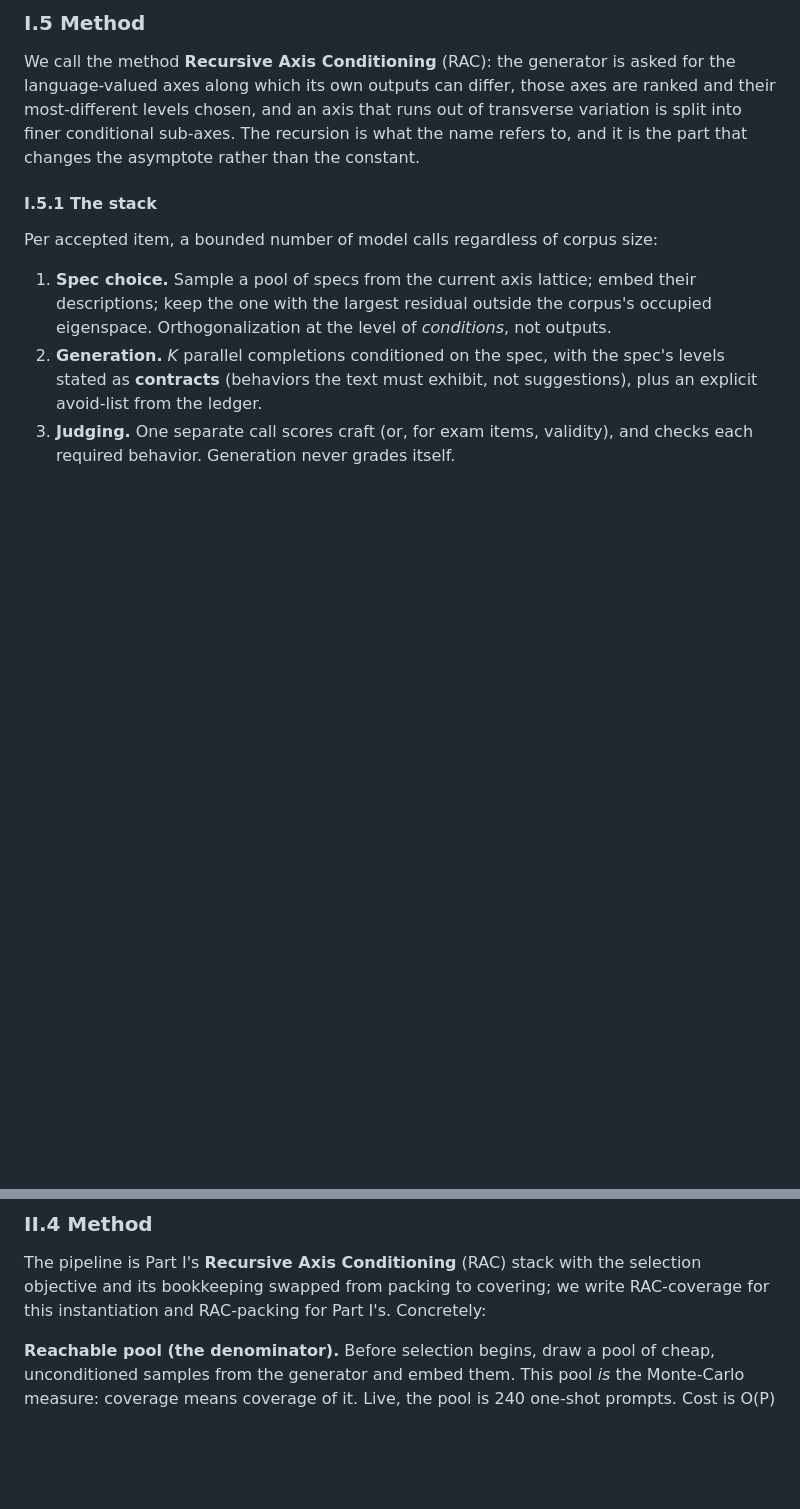
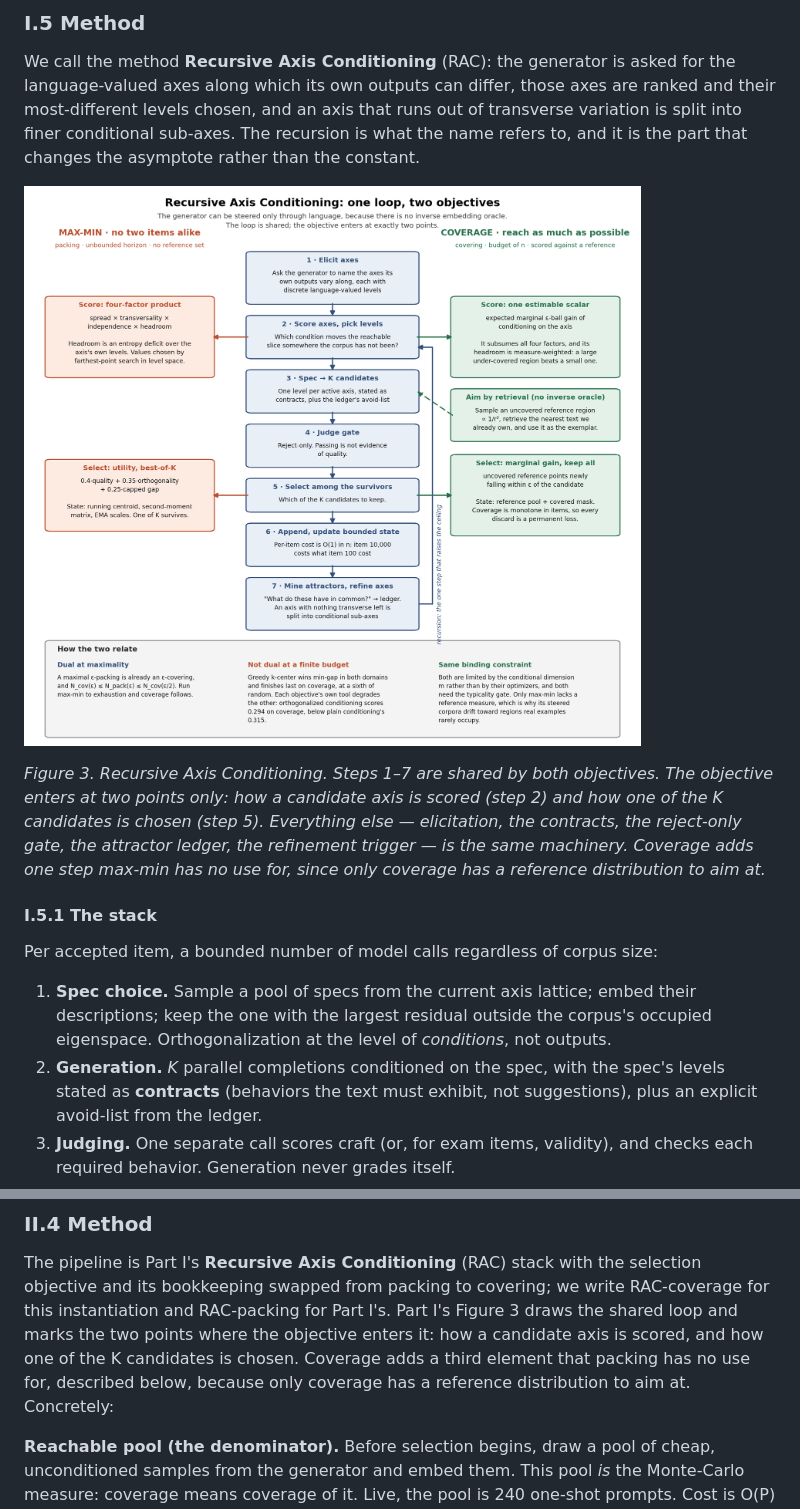
Before and after one commit to thehalleyyoung/coverage-max-min, a Markdown page: paper/paper.md, 2 parts joined by grey strips. Drawn GitHub-style; pictures changed too: paper/figures/fig15_rac_diagram.png (added); blank space fills up the shorter version.

Commit message:
Add a method diagram: the shared loop and the two points where the objective enters
Co-Authored-By: Claude Fable 5 <noreply@anthropic.com>

```diff
--- a/paper/paper.md
+++ b/paper/paper.md
@@ -255,6 +255,11 @@ Cost is *O*(|*A*| · *D*²) per decision and does not grow with *n*.
 
 We call the method **Recursive Axis Conditioning** (RAC): the generator is asked for the language-valued axes along which its own outputs can differ, those axes are ranked and their most-different levels chosen, and an axis that runs out of transverse variation is split into finer conditional sub-axes. The recursion is what the name refers to, and it is the part that changes the asymptote rather than the constant.
 
+![Figure 3. Recursive Axis Conditioning. Steps 1–7 are shared by both objectives. The objective enters at two points only: how a candidate axis is scored (step 2) and how one of the K candidates is chosen (step 5). Everything else — elicitation, the contracts, the reject-only gate, the attractor ledger, the refinement trigger — is the same machinery. Coverage adds one step max-min has no use for, since only coverage has a reference distribution to aim at.](figures/fig15_rac_diagram.png)
+
+*Figure 3. Recursive Axis Conditioning. Steps 1–7 are shared by both objectives. The objective enters at two points only: how a candidate axis is scored (step 2) and how one of the K candidates is chosen (step 5). Everything else — elicitation, the contracts, the reject-only gate, the attractor ledger, the refinement trigger — is the same machinery. Coverage adds one step max-min has no use for, since only coverage has a reference distribution to aim at.*
+
+
 #### I.5.1 The stack
 
 Per accepted item, a bounded number of model calls regardless of corpus size:
@@ -929,7 +934,11 @@ sweep puts the optimum at or adjacent to n\* = 1, which is what we do.
 
 The pipeline is Part I's **Recursive Axis Conditioning** (RAC) stack with the selection
 objective and its bookkeeping swapped from packing to covering; we write RAC-coverage for
-this instantiation and RAC-packing for Part I's. Concretely:
+this instantiation and RAC-packing for Part I's. Part I's Figure 3 draws the shared
+loop and marks the two points where the objective enters it: how a candidate axis is
+scored, and how one of the K candidates is chosen. Coverage adds a third element that
+packing has no use for, described below, because only coverage has a reference
+distribution to aim at. Concretely:
 
 **Reachable pool (the denominator).** Before selection begins, draw a pool of
 cheap, unconditioned samples from the generator and embed them. This pool
```
Also changed, not shown: other parts of paper/paper.md (+20 -20 lines), code/PAPER.md (+17 -12 lines), figures/fig15_rac_diagram.png (added), 7 other files.
